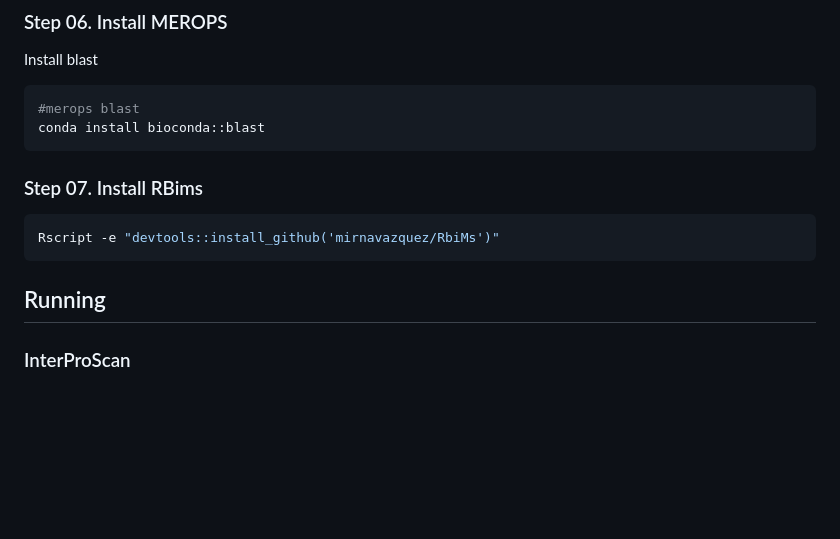
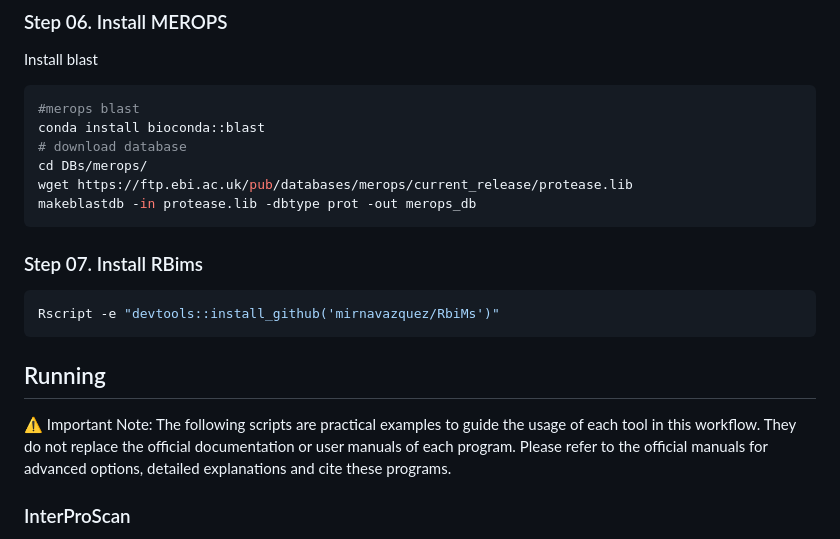
Before and after one commit to KarlaaPLM/rbims_hydrocarbon, a Markdown page: install/README.md, the part around one of its changes. Drawn GitHub-style; blank space fills up the shorter version.

````diff
--- a/install/README.md
+++ b/install/README.md
@@ -138,6 +138,10 @@ Install blast
 ```bash
 #merops blast
 conda install bioconda::blast
+# download database
+cd DBs/merops/
+wget https://ftp.ebi.ac.uk/pub/databases/merops/current_release/protease.lib
+makeblastdb -in protease.lib -dbtype prot -out merops_db
 ```
 
 ### Step 07. Install RBims
@@ -147,6 +151,11 @@ Rscript -e "devtools::install_github('mirnavazquez/RbiMs')"
 ```
 
 ## Running
+
+⚠️ Important Note:
+The following scripts are practical examples to guide the usage of each tool in this workflow.
+They do not replace the official documentation or user manuals of each program.
+Please refer to the official manuals for advanced options, detailed explanations and cite these programs.
 
 ### InterProScan
 
````
Also changed, not shown: other parts of install/README.md (+53 -3 lines).
